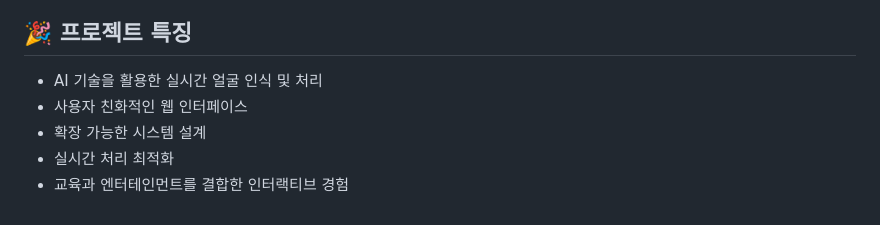
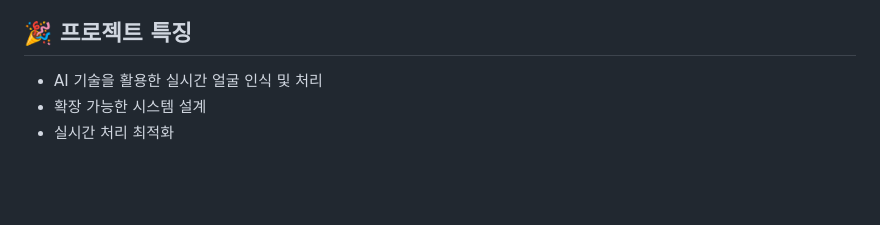
Before and after one commit to DONALDSUK/FeelBot, a Markdown page: README.md, the part around the change. Drawn GitHub-style; blank space fills up the shorter version.

```diff
--- a/README.md
+++ b/README.md
@@ -167,7 +167,5 @@ http://localhost:5000
 
 ## 🎉 프로젝트 특징
 - AI 기술을 활용한 실시간 얼굴 인식 및 처리
-- 사용자 친화적인 웹 인터페이스
 - 확장 가능한 시스템 설계
 - 실시간 처리 최적화
-- 교육과 엔터테인먼트를 결합한 인터랙티브 경험
```
